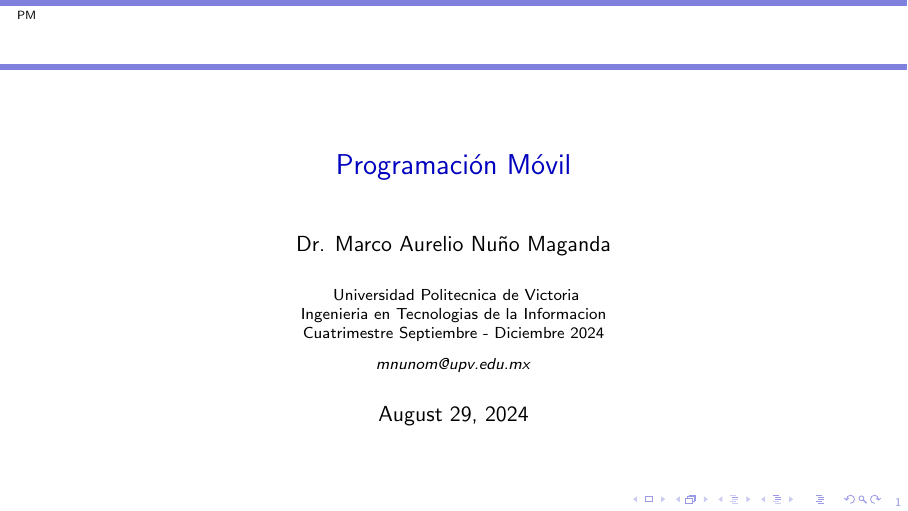
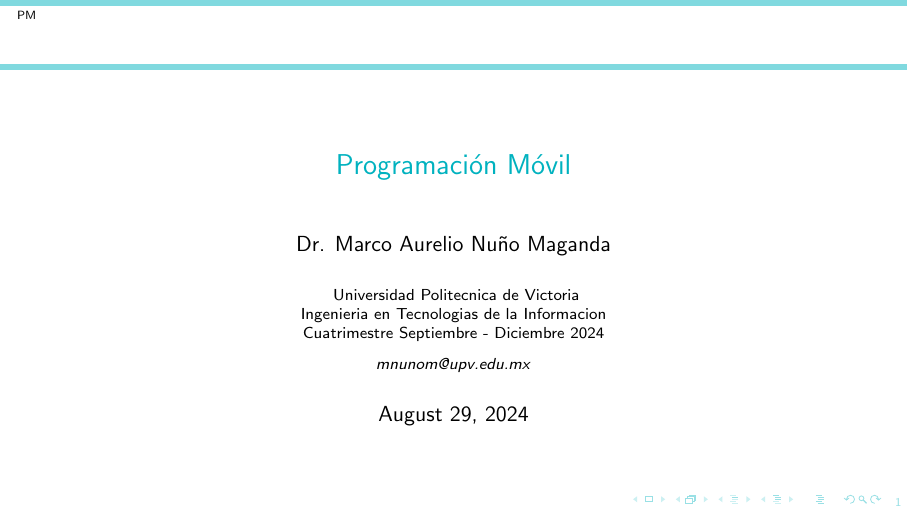
Before and after one commit to mnunom-upv/PresentacionCursosLatex, LaTeX slides (PresentacionPM_2024_SEP-DIC.tex): page 1 of 50. Compiled offline with pdfLaTeX.

Commit message:
Version1724962997

```diff
--- a/PresentacionPM_2024_SEP-DIC.tex
+++ b/PresentacionPM_2024_SEP-DIC.tex
@@ -60,7 +60,7 @@
 %\usetheme{Singapore}
 %\usetheme{Szeged}
 %\usetheme{Warsaw}
-\usecolortheme[rgb={0.0,0.0,0.75}]{structure}
+\usecolortheme[rgb={0.0,0.7,0.75}]{structure}
 
 % As well as themes, the Beamer class has a number of color themes
 % for any slide theme. Uncomment each of these in turn to see how it
```
Also changed, not shown: PresentacionPM_2024_SEP-DIC.pdf.
